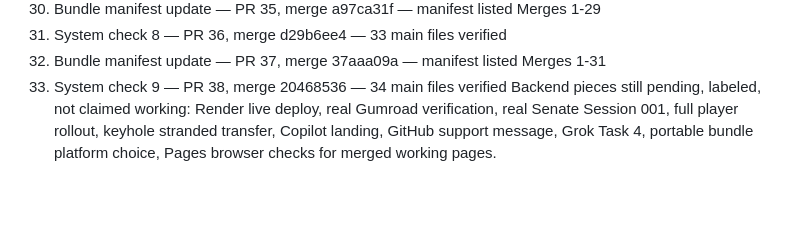
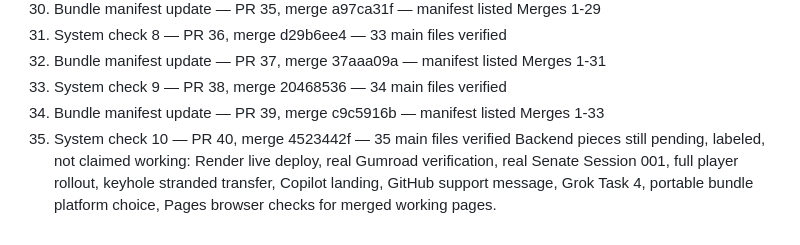
Before and after one commit to Keywebco/nextxus-free-satellites, a Markdown page: working-model-bundle-manifest.md, the part around one of its changes. Rendered like a GitHub page; blank space fills up the shorter version.

Commit message:
Bundle manifest update 2026-11-01: Merges 1-35, branch only

```diff
--- a/working-model-bundle-manifest.md
+++ b/working-model-bundle-manifest.md
@@ -35,4 +35,6 @@ Merges, in order, all merged true on main:
 31. System check 8 — PR 36, merge d29b6ee4 — 33 main files verified
 32. Bundle manifest update — PR 37, merge 37aaa09a — manifest listed Merges 1-31
 33. System check 9 — PR 38, merge 20468536 — 34 main files verified
+34. Bundle manifest update — PR 39, merge c9c5916b — manifest listed Merges 1-33
+35. System check 10 — PR 40, merge 4523442f — 35 main files verified
 Backend pieces still pending, labeled, not claimed working: Render live deploy, real Gumroad verification, real Senate Session 001, full player rollout, keyhole stranded transfer, Copilot landing, GitHub support message, Grok Task 4, portable bundle platform choice, Pages browser checks for merged working pages.
```
Also changed, not shown: other parts of working-model-bundle-manifest.md (+1 -1 lines).
